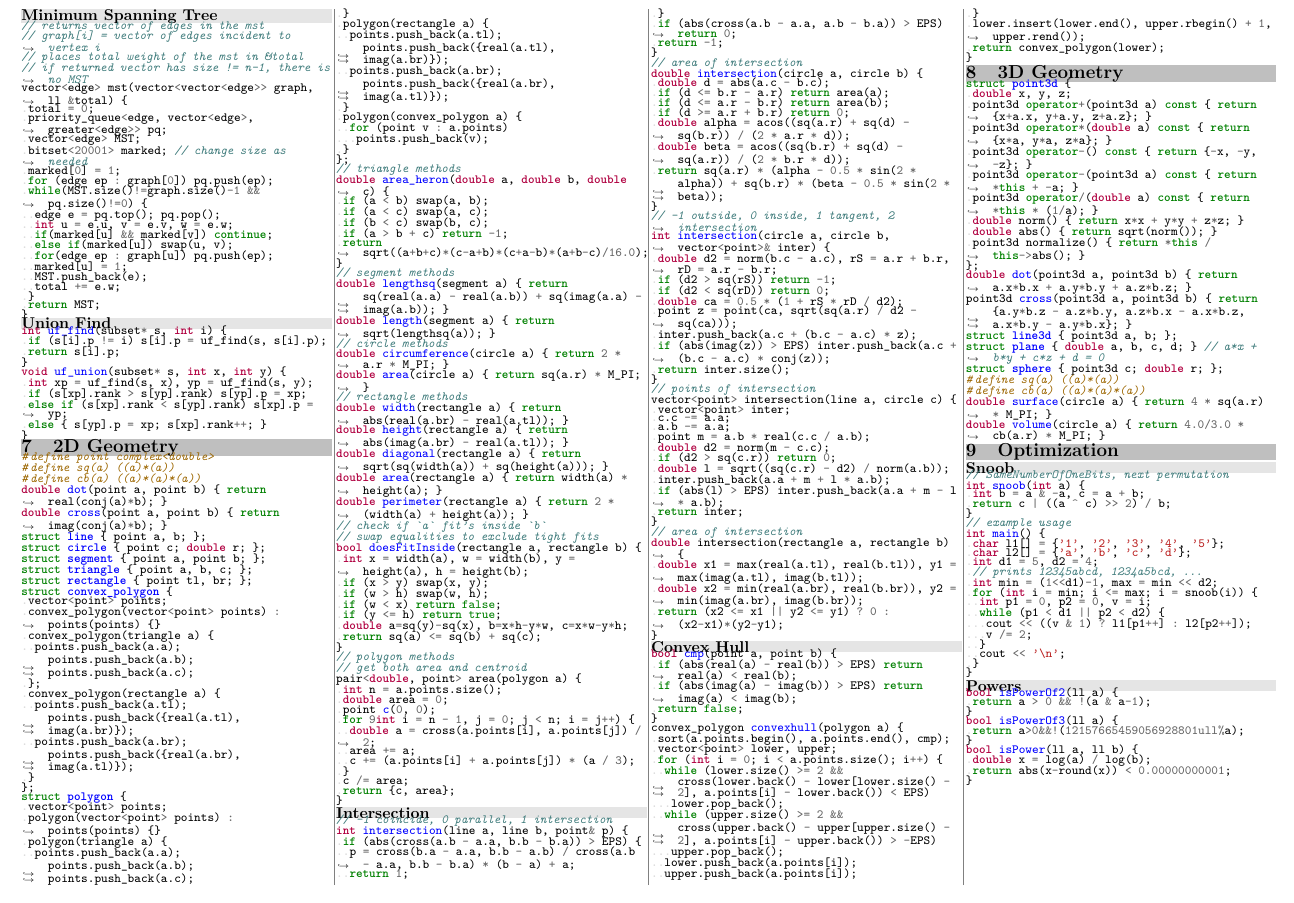
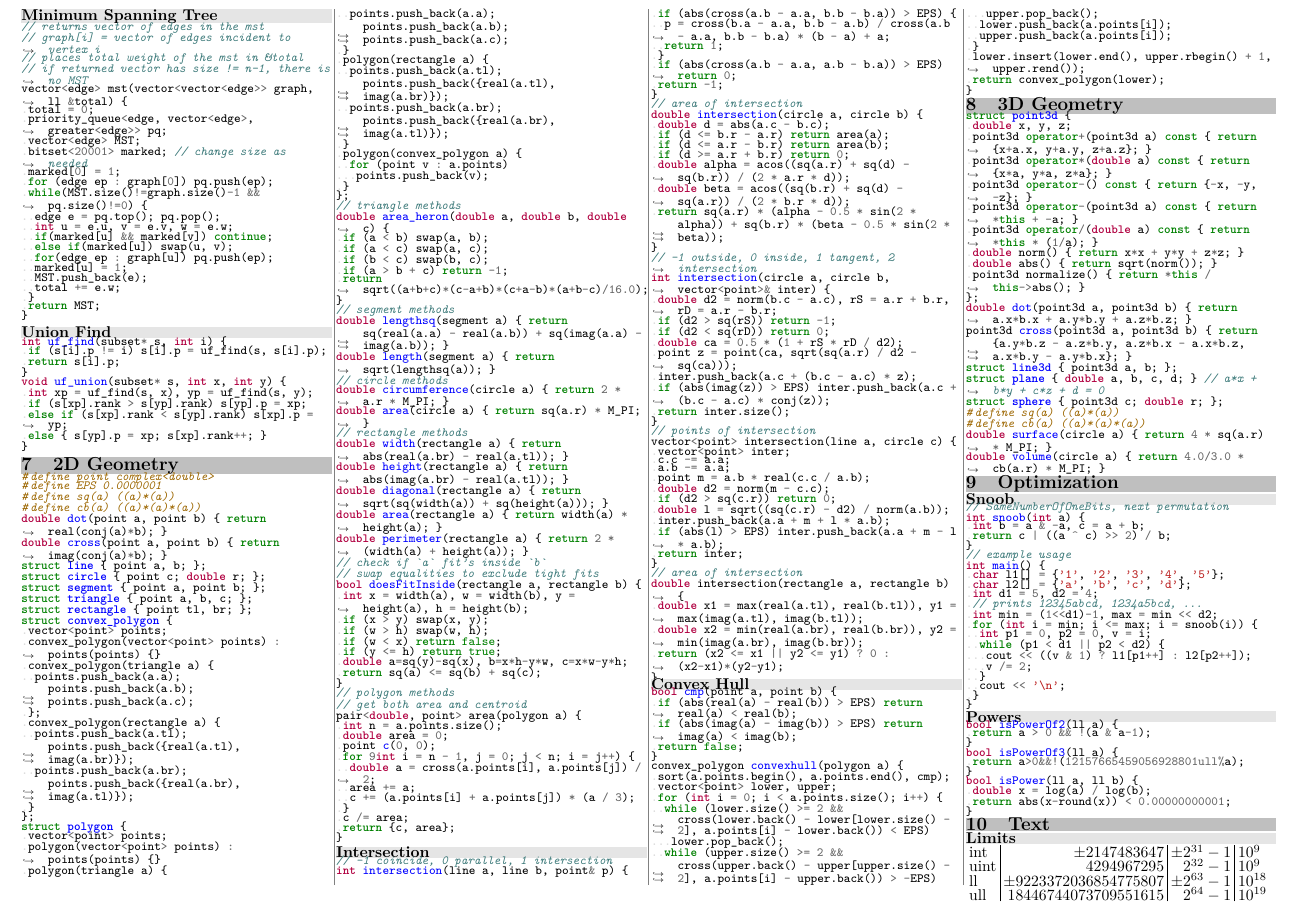
Before and after one commit to UPEISMCSCCC/Code, a LaTeX document (notebook/notebook.tex): part of page 4 of 4, cut so that both start at the same text. Compiled offline with pdfLaTeX.

Commit message:
added table of integer bounds

```diff
--- a/notebook/notebook.tex
+++ b/notebook/notebook.tex
@@ -62,6 +62,10 @@
 
 % make lines very small
 \renewcommand{\baselinestretch}{0.01}
+
+% text setup
+\usepackage{tabularx}
+\setlength\tabcolsep{2.0pt}
 
 \begin{document}
 
@@ -184,6 +188,16 @@
 \bgsubsection{Powers}
 \inputcpp{../snippets/optimization/is_power.cpp}
 
+\bgsection{Text}
+\bgsubsection{Limits}
+\begin{tabularx}{\textwidth}{l|r|r|l}
+int & $\pm 2147483647$ & $\pm 2^{31}-1$ & $10^9$ \\
+uint & $4294967295$ & $2^{32}-1$ & $10^9$ \\
+ll & $\pm 9223372036854775807$ & $\pm 2^{63}-1$ & $10^{18}$ \\
+ull & $18446744073709551615$ & $2^{64}-1$ & $10^{19}$
+\end{tabularx}
+
+
 \end{multicols*}
 
 \end{document}
```
Also changed, not shown: snippets/2D_geometry/shapes.cpp (+1 -0 lines), notebook/notebook.pdf.
